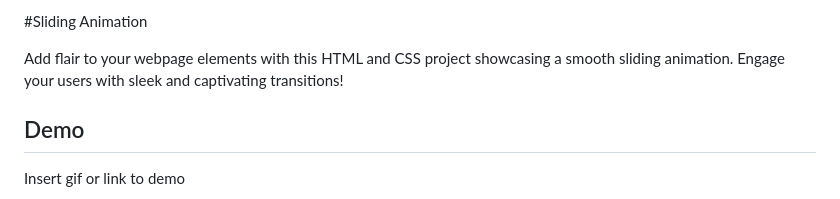
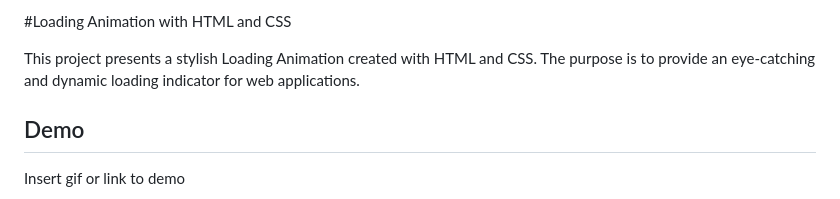
Before and after one commit to dev-bhoomi/Css_Project-24, a Markdown page: README.md, the part around the change. Rendered like a GitHub page.

```diff
--- a/README.md
+++ b/README.md
@@ -1,8 +1,7 @@
 
-#Sliding Animation
+#Loading Animation with HTML and CSS
 
-Add flair to your webpage elements with this HTML and CSS project showcasing a smooth sliding animation. Engage your users with sleek and captivating transitions!
-
+This project presents a stylish Loading Animation created with HTML and CSS. The purpose is to provide an eye-catching and dynamic loading indicator for web applications.
 ## Demo
 
 Insert gif or link to demo
```
